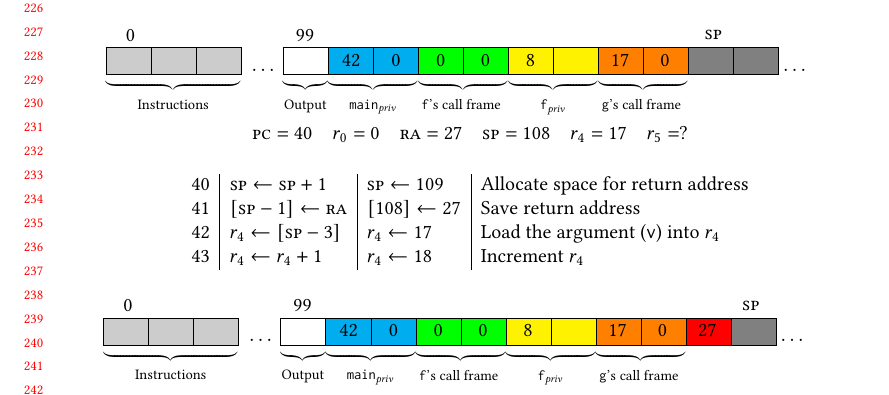
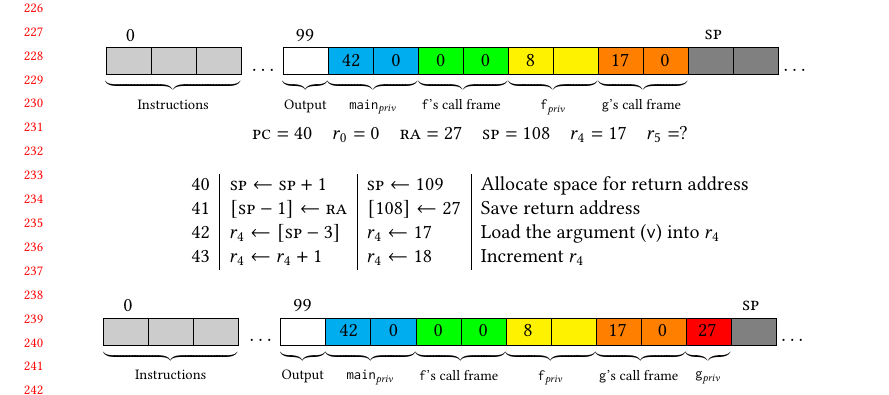
Before and after one commit to bcpierce00/interfering, a LaTeX paper (main.tex): part of page 5 of 27, cut so that both start at the same text. Compiled offline with pdfLaTeX.

Commit message:
Proposal: label gpriv in Fig.2

```diff
--- a/main.tex
+++ b/main.tex
@@ -897,7 +897,7 @@ $\cdots$
 \memory{2}{\fcallc}[{\makebox[0pt]{{\tt f}'s call frame }}]%
 \memory{2}{\gprivc}[{\makebox[0pt]{${\texttt f}_{\mathit{priv}}$}}]%
 \memory{2}{orange}[{\makebox[0pt]{{\tt g}'s call frame }}]%
-\memory{1}{\hprivc}%[{\makebox[0pt]{{\texttt h} ra}}]
+\memory{1}{\hprivc}[{\makebox[0pt]{${\texttt g}_{\mathit{priv}}$}}]%
 \memory{1}{\unusedc}%[{\makebox[0pt]{Uninitialized}}]
 ~$\cdots$
 \MemoryLabel{-46.5em}{0.75em}{42}
```
